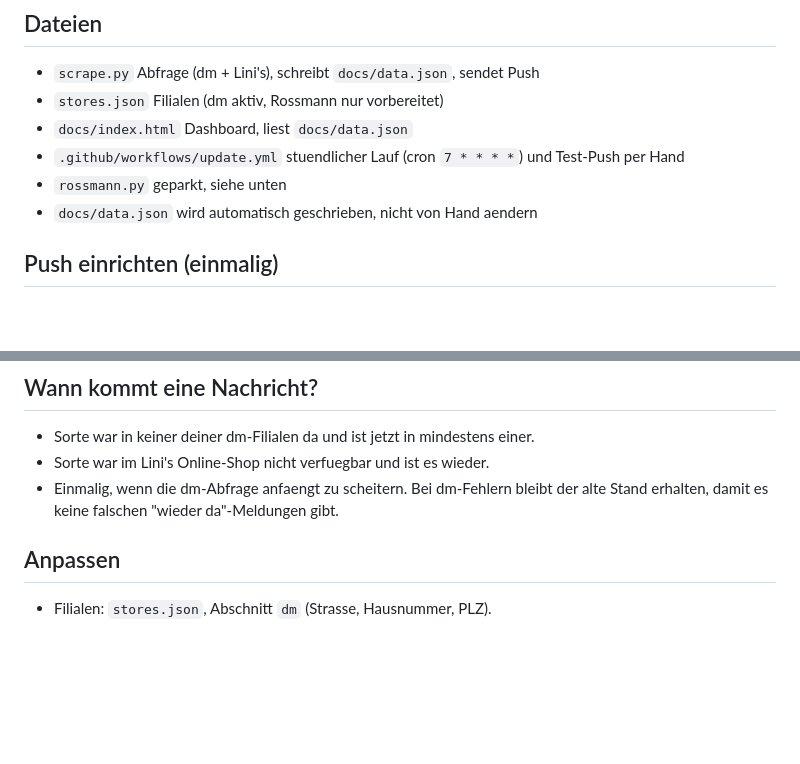
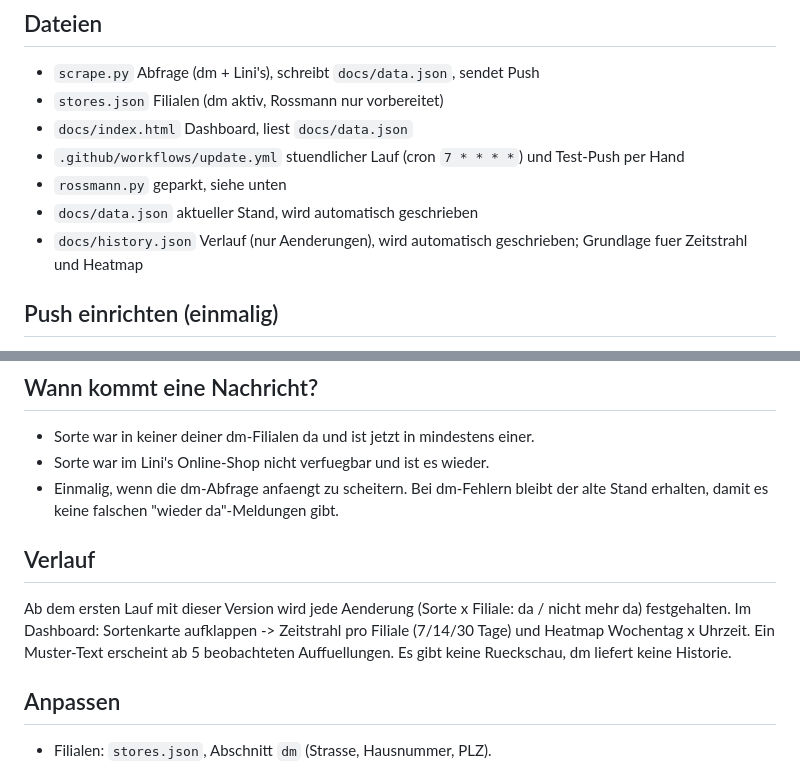
Before and after one commit to Pistenwedler/Linis-Bites-MUC, a Markdown page: README.md, 2 parts joined by grey strips. Drawn GitHub-style; blank space fills up the shorter version.

```diff
--- a/README.md
+++ b/README.md
@@ -10,7 +10,8 @@ linisbites.com und schickt per ntfy eine Push-Nachricht, wenn eine Sorte wieder
 - `docs/index.html`  Dashboard, liest `docs/data.json`
 - `.github/workflows/update.yml`  stuendlicher Lauf (cron `7 * * * *`) und Test-Push per Hand
 - `rossmann.py`      geparkt, siehe unten
-- `docs/data.json`   wird automatisch geschrieben, nicht von Hand aendern
+- `docs/data.json`   aktueller Stand, wird automatisch geschrieben
+- `docs/history.json` Verlauf (nur Aenderungen), wird automatisch geschrieben; Grundlage fuer Zeitstrahl und Heatmap
 
 ## Push einrichten (einmalig)
 1. ntfy-App installieren (iOS/Android) und ein Thema mit einem langen, zufaelligen Namen abonnieren.
@@ -25,6 +26,11 @@ linisbites.com und schickt per ntfy eine Push-Nachricht, wenn eine Sorte wieder
 - Sorte war im Lini's Online-Shop nicht verfuegbar und ist es wieder.
 - Einmalig, wenn die dm-Abfrage anfaengt zu scheitern.
 Bei dm-Fehlern bleibt der alte Stand erhalten, damit es keine falschen "wieder da"-Meldungen gibt.
+
+## Verlauf
+Ab dem ersten Lauf mit dieser Version wird jede Aenderung (Sorte x Filiale: da / nicht mehr da) festgehalten.
+Im Dashboard: Sortenkarte aufklappen -> Zeitstrahl pro Filiale (7/14/30 Tage) und Heatmap Wochentag x Uhrzeit.
+Ein Muster-Text erscheint ab 5 beobachteten Auffuellungen. Es gibt keine Rueckschau, dm liefert keine Historie.
 
 ## Anpassen
 - Filialen: `stores.json`, Abschnitt `dm` (Strasse, Hausnummer, PLZ).
```
